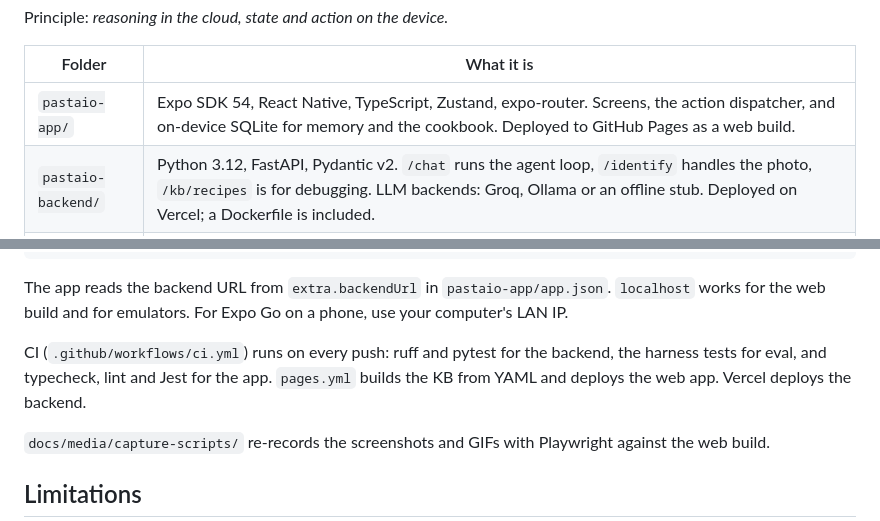
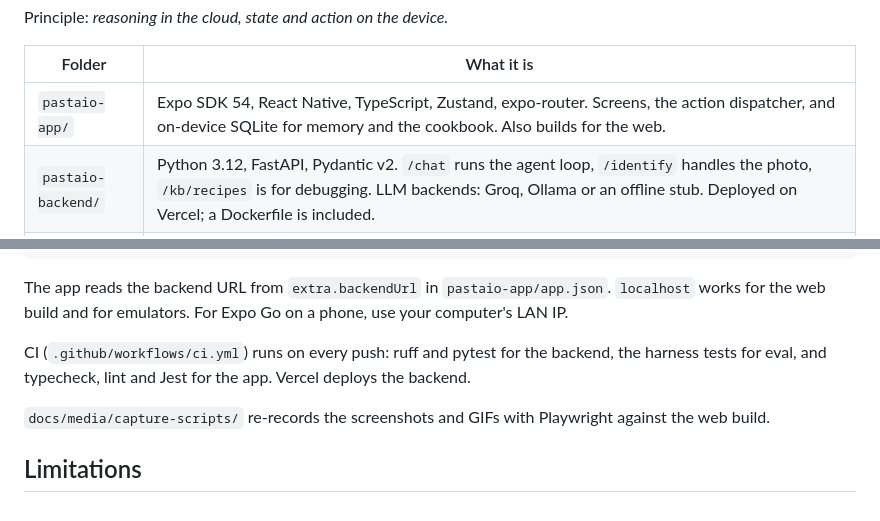
Before and after one commit to leventestaub/pastaio, a Markdown page: README.md, 2 parts joined by grey strips. GitHub-like rendering.

```diff
--- a/README.md
+++ b/README.md
@@ -60,7 +60,7 @@ Principle: *reasoning in the cloud, state and action on the device.*
 
 | Folder | What it is |
 |---|---|
-| `pastaio-app/` | Expo SDK 54, React Native, TypeScript, Zustand, expo-router. Screens, the action dispatcher, and on-device SQLite for memory and the cookbook. Deployed to GitHub Pages as a web build. |
+| `pastaio-app/` | Expo SDK 54, React Native, TypeScript, Zustand, expo-router. Screens, the action dispatcher, and on-device SQLite for memory and the cookbook. Also builds for the web. |
 | `pastaio-backend/` | Python 3.12, FastAPI, Pydantic v2. `/chat` runs the agent loop, `/identify` handles the photo, `/kb/recipes` is for debugging. LLM backends: Groq, Ollama or an offline stub. Deployed on Vercel; a Dockerfile is included. |
 | `pastaio-kb/` | Recipes, regions, shapes, sauces and ingredient classes as YAML. `build.py` validates them with Pydantic and compiles them to SQLite. Sourcing rules are in `RESEARCH_PRINCIPLES.md`. |
 | `pastaio-eval/` | An evaluation harness. It runs multi-turn conversations against `/chat`, mirrors the app's dispatcher in Python so no phone is needed, and scores each turn against assertions. |
@@ -122,7 +122,7 @@ npm test && npx tsc --noEmit
 
 The app reads the backend URL from `extra.backendUrl` in `pastaio-app/app.json`. `localhost` works for the web build and for emulators. For Expo Go on a phone, use your computer's LAN IP.
 
-CI (`.github/workflows/ci.yml`) runs on every push: ruff and pytest for the backend, the harness tests for eval, and typecheck, lint and Jest for the app. `pages.yml` builds the KB from YAML and deploys the web app. Vercel deploys the backend.
+CI (`.github/workflows/ci.yml`) runs on every push: ruff and pytest for the backend, the harness tests for eval, and typecheck, lint and Jest for the app. Vercel deploys the backend.
 
 `docs/media/capture-scripts/` re-records the screenshots and GIFs with Playwright against the web build.
 
```
Also changed, not shown: other parts of README.md (+11 -11 lines), docs/media/08-ask-scaling.png (added), docs/media/09-ask-sourced-fact.png (added), docs/media/10-ask-timer.png (added), docs/media/11-ask-diet.png (added), docs/media/12-identify.png (added), 1 other file.
